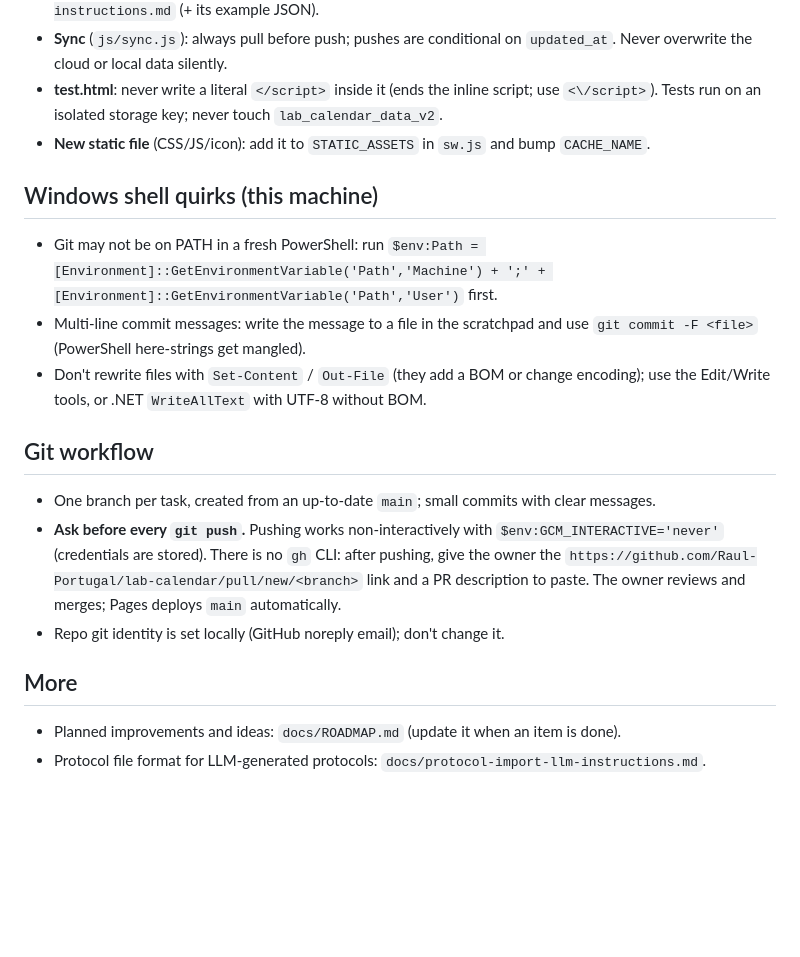
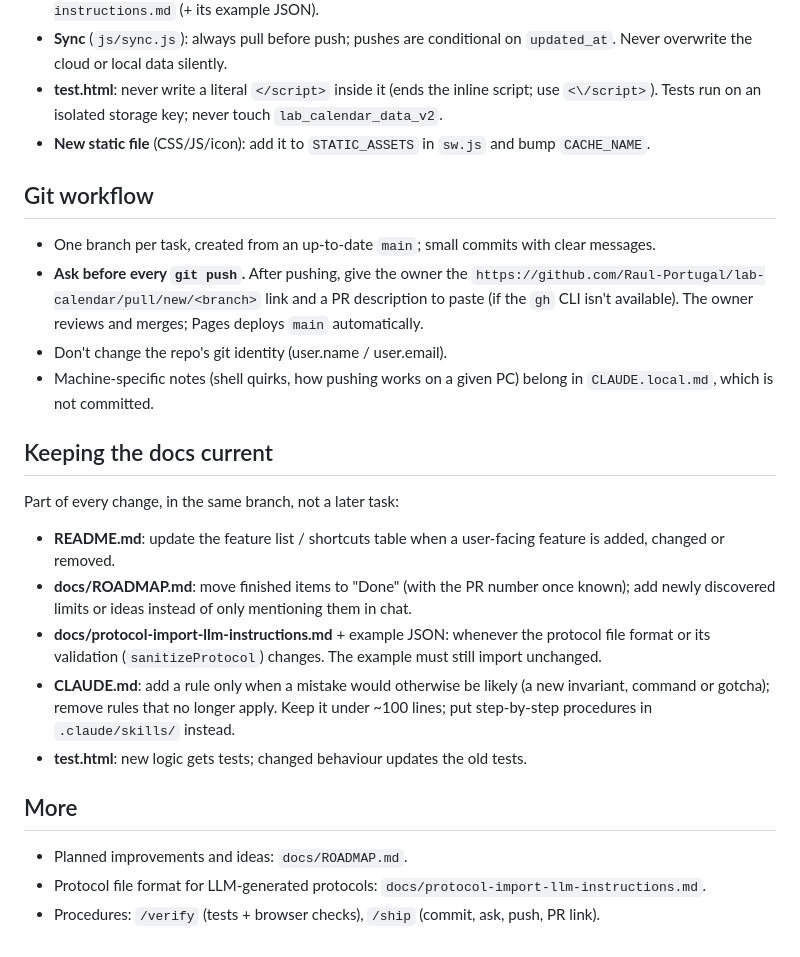
Before and after one commit to Raul-Portugal/lab-calendar, a Markdown page: CLAUDE.md, the part around the change. Drawn GitHub-style; blank space fills up the shorter version.

Commit message:
CLAUDE.md: keep docs current; move machine notes to CLAUDE.local.md
- New "Keeping the docs current" section: README, ROADMAP, LLM protocol
  instructions, CLAUDE.md itself and tests are updated in the same
  branch as each change.
- /ship now includes a docs check and a check that no personal data,
  keys or machine paths are committed.
- Windows shell / push notes for this PC moved to CLAUDE.local.md,
  which is gitignored (machine-specific, per the Claude Code docs).

Co-Authored-By: Claude Opus 5.5 <noreply@anthropic.com>

```diff
--- a/CLAUDE.md
+++ b/CLAUDE.md
@@ -37,25 +37,34 @@ language, and describe what to check in the app afterwards.
   `<\/script>`). Tests run on an isolated storage key; never touch `lab_calendar_data_v2`.
 - **New static file** (CSS/JS/icon): add it to `STATIC_ASSETS` in `sw.js` and bump `CACHE_NAME`.
 
-## Windows shell quirks (this machine)
-
-- Git may not be on PATH in a fresh PowerShell: run
-  `$env:Path = [Environment]::GetEnvironmentVariable('Path','Machine') + ';' + [Environment]::GetEnvironmentVariable('Path','User')` first.
-- Multi-line commit messages: write the message to a file in the scratchpad and use
-  `git commit -F <file>` (PowerShell here-strings get mangled).
-- Don't rewrite files with `Set-Content` / `Out-File` (they add a BOM or change encoding);
-  use the Edit/Write tools, or .NET `WriteAllText` with UTF-8 without BOM.
-
 ## Git workflow
 
 - One branch per task, created from an up-to-date `main`; small commits with clear messages.
-- **Ask before every `git push`.** Pushing works non-interactively with `$env:GCM_INTERACTIVE='never'`
-  (credentials are stored). There is no `gh` CLI: after pushing, give the owner the
+- **Ask before every `git push`.** After pushing, give the owner the
   `https://github.com/Raul-Portugal/lab-calendar/pull/new/<branch>` link and a PR description to
-  paste. The owner reviews and merges; Pages deploys `main` automatically.
-- Repo git identity is set locally (GitHub noreply email); don't change it.
+  paste (if the `gh` CLI isn't available). The owner reviews and merges; Pages deploys `main`
+  automatically.
+- Don't change the repo's git identity (user.name / user.email).
+- Machine-specific notes (shell quirks, how pushing works on a given PC) belong in
+  `CLAUDE.local.md`, which is not committed.
+
+## Keeping the docs current
+
+Part of every change, in the same branch, not a later task:
+
+- **README.md**: update the feature list / shortcuts table when a user-facing feature is added,
+  changed or removed.
+- **docs/ROADMAP.md**: move finished items to "Done" (with the PR number once known); add newly
+  discovered limits or ideas instead of only mentioning them in chat.
+- **docs/protocol-import-llm-instructions.md** + example JSON: whenever the protocol file format
+  or its validation (`sanitizeProtocol`) changes. The example must still import unchanged.
+- **CLAUDE.md**: add a rule only when a mistake would otherwise be likely (a new invariant,
+  command or gotcha); remove rules that no longer apply. Keep it under ~100 lines; put
+  step-by-step procedures in `.claude/skills/` instead.
+- **test.html**: new logic gets tests; changed behaviour updates the old tests.
 
 ## More
 
-- Planned improvements and ideas: `docs/ROADMAP.md` (update it when an item is done).
+- Planned improvements and ideas: `docs/ROADMAP.md`.
 - Protocol file format for LLM-generated protocols: `docs/protocol-import-llm-instructions.md`.
+- Procedures: `/verify` (tests + browser checks), `/ship` (commit, ask, push, PR link).
```
Also changed, not shown: 1 other file.
